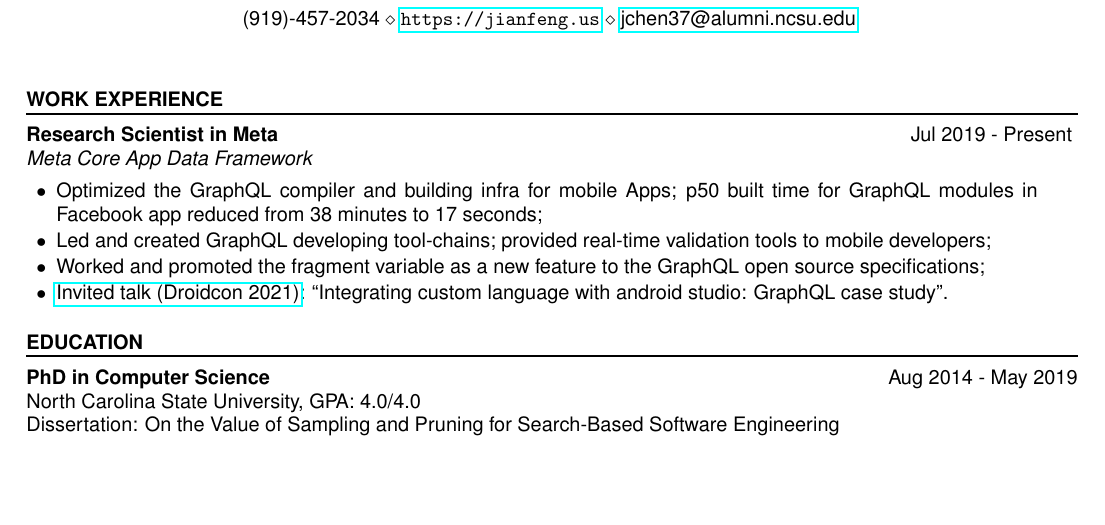
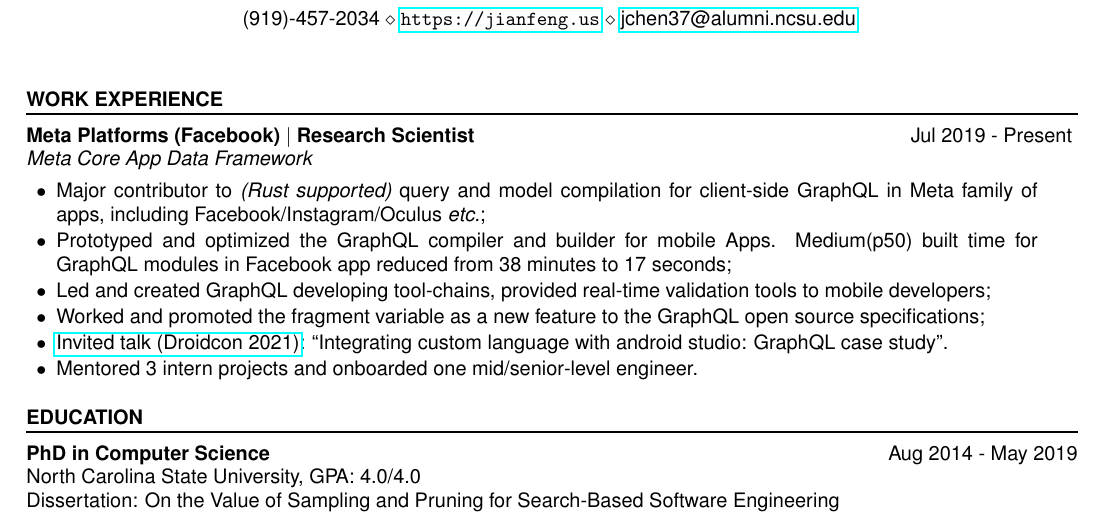
Before and after one commit to ginfung/personal_resume, a LaTeX CV (cv.tex): part of page 1 of 2, cut so that both start at the same text, the shorter picture padded with empty space. Compiled offline with pdfLaTeX.

Commit message:
May202022.2

```diff
--- a/cv.tex
+++ b/cv.tex
@@ -67,11 +67,13 @@
 %----------------------------------------------------------------------------------------
 \vspace{2em}
 \begin{rSection}{Work Experience}
-\begin{rSubsection}{Research Scientist in Meta}{Jul 2019 - Present}{Meta Core App Data Framework}{}
-\item Optimized the GraphQL compiler and building infra for mobile Apps; p50 built time for GraphQL modules in Facebook app reduced from 38 minutes to 17 seconds;
-\item Led and created GraphQL developing tool-chains; provided real-time validation tools to mobile developers;
+\begin{rSubsection}{Meta Platforms (Facebook) $|$ Research Scientist}{Jul 2019 - Present}{Meta Core App Data Framework}{}
+\item Major contributor to \textit{(Rust supported)} query and model compilation for client-side GraphQL in Meta family of apps, including Facebook/Instagram/Oculus {\it etc.};
+\item Prototyped and optimized the GraphQL compiler and builder for mobile Apps. Medium(p50) built time for GraphQL modules in Facebook app reduced from 38 minutes to 17 seconds;
+\item Led and created GraphQL developing tool-chains, provided real-time validation tools to mobile developers;
 \item Worked and promoted the fragment variable as a new feature to the GraphQL open source specifications;
 \item \href{https://www.droidcon.com/2021/11/23/integrating-custom-language-with-android-studio-graphql-case-study/}{Invited talk (Droidcon 2021)}: ``Integrating custom language with android studio: GraphQL case study''.
+\item Mentored 3 intern projects and onboarded one mid/senior-level engineer.
 \end{rSubsection}
 
 \end{rSection}
```
